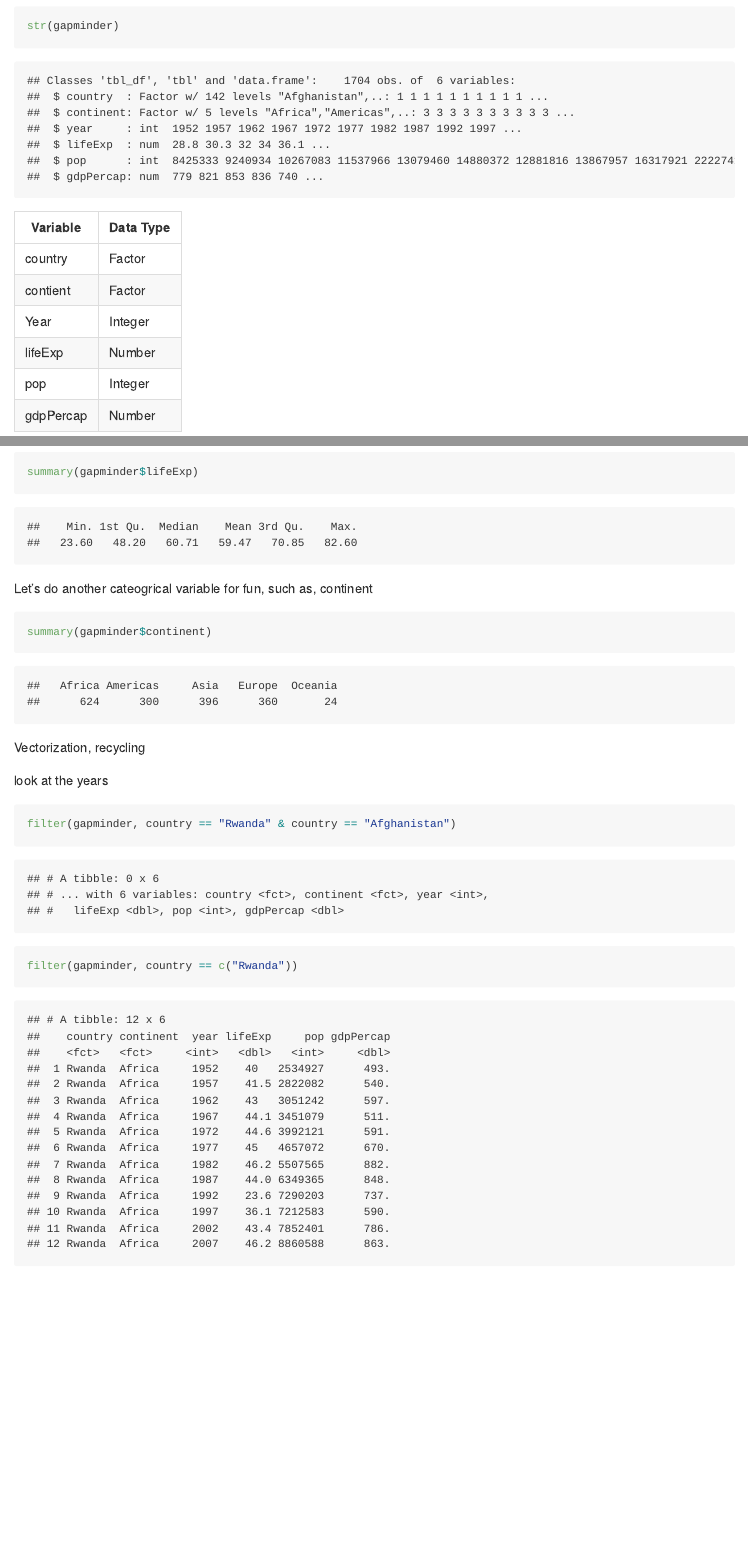
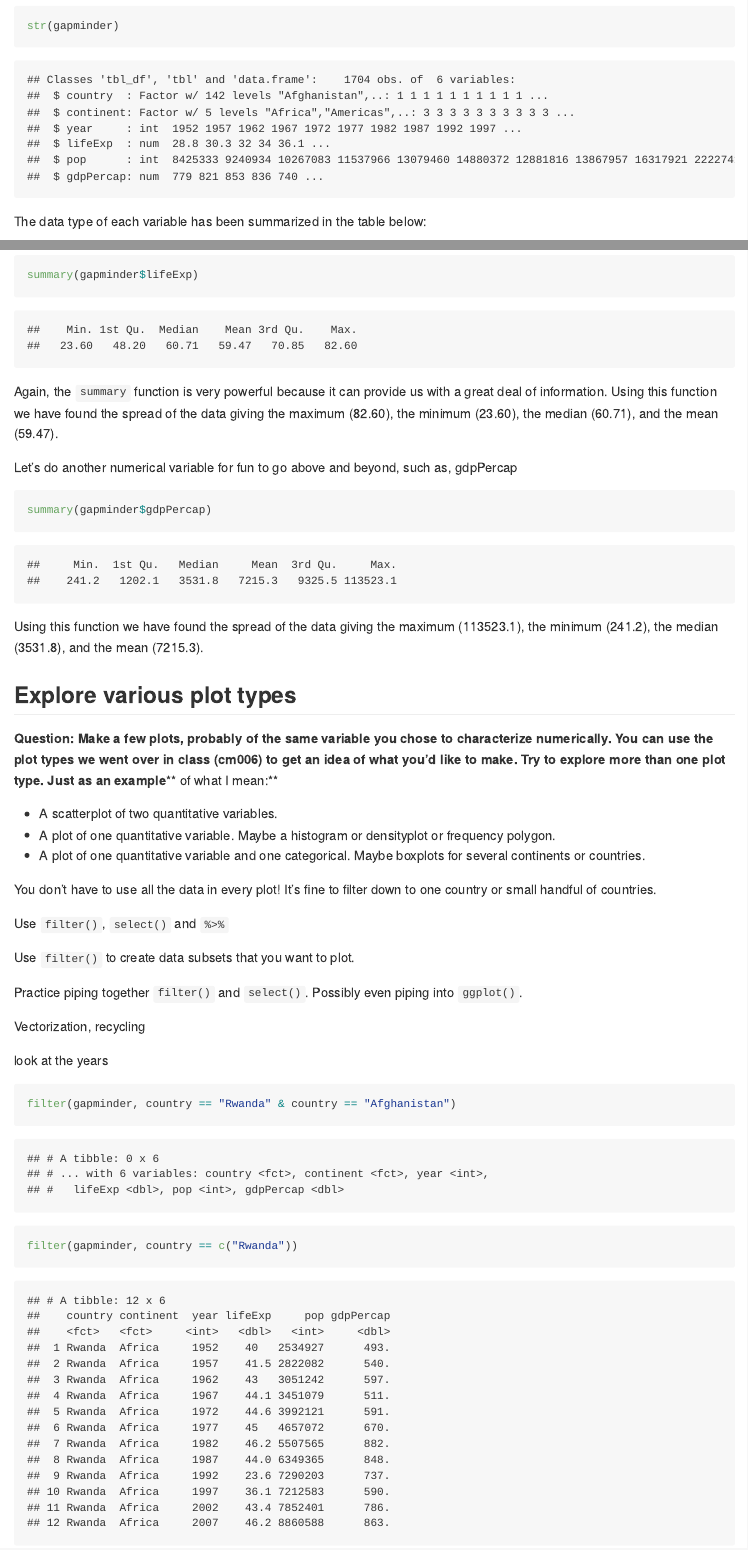
Before and after one commit to STAT545-UBC-students/hw02-singhg53, an R Markdown document (hw02-singhg53.Rmd): the page in a window 1100 px wide, from 2790 px down before the commit and from 3090 px down after it, so that both start at the same text, and a second part further down, joined at a grey line. The pictures show the output file hw02-singhg53.md that the author committed with the source, drawn offline in the style of GitHub.

Commit message:
Final save

````diff
--- a/hw02-singhg53.Rmd
+++ b/hw02-singhg53.Rmd
@@ -112,8 +112,8 @@
 |    **Variable**      |    **Data Type** |
 |----------------------|------------------|
 |       country        |     Factor       |
-|       contient       |     Factor       |
-|        Year          |     Integer      |
+|       continent      |     Factor       |
+|        year          |     Integer      |
 |       lifeExp        |     Number       |
 |        pop           |    Integer       |
 |       gdpPercap      |     Number       |
@@ -144,4 +144,41 @@
 summary(gapminder$lifeExp)
 ```
 
-Again, the `summary` function is very powerful because it can provide us with a great deal of information. Using this function we have found the spread of the data
+Again, the `summary` function is very powerful because it can provide us with a great deal of information. Using this function we have found the spread of the data giving the maximum (82.60), the minimum (23.60), the median (60.71), and the mean (59.47).
+
+Let's do another numerical variable for fun to go above and beyond, such as, gdpPercap
+
+```{r}
+summary(gapminder$gdpPercap)
+```
+
+Using this function we have found the spread of the data giving the maximum (113523.1), the minimum (241.2), the median (3531.8), and the mean (7215.3).
+
+## Explore various plot types
+
+Question: Make a few plots, probably of the same variable you chose to
+characterize numerically. You can use the plot types we went over in
+class (cm006) to get an idea of what you’d like to make. Try to explore
+more than one plot type. Just as an example of what I mean:
+
+  - A scatterplot of two quantitative variables.
+  - A plot of one quantitative variable. Maybe a histogram or
+    densityplot or frequency polygon.
+  - A plot of one quantitative variable and one categorical. Maybe
+    boxplots for several continents or countries.
+
+You don’t have to use all the data in every plot\! It’s fine to filter
+down to one country or small handful of countries.
+
+Use `filter()`, `select()` and `%>%`
+
+Use `filter()` to create data subsets that you want to plot.
+
+Practice piping together `filter()` and `select()`. Possibly even piping
+into `ggplot()`.
+
+**Question: A scatterplot of two quantitative variables.**
+
+First let's make a scatterplot of two quantitative variables. I shall use lifeExp and gdpPercap.
+
+```{r}
@@ -147,0 +192,2 @@
+```{r}
+gapminder %>%
@@ -147,0 +200,6 @@
+**Question: A plot of one quantitative variable. Maybe a histogram or densityplot or frequency polygon.**
+
+Let's use a different country, for example, Mexico, and plot a histogram
+
+```{r}
+gapminder %>%
@@ -147,0 +213,2 @@
+```{r}
+gapminder %>%
@@ -147,0 +222 @@
+```{r}
@@ -148,11 +230,12 @@
 
 
 
-Let's do another cateogrical variable for fun, such as, continent
+```{r}
+ggplot(gapminder, aes(lifeExp))+
+  geom_histogram(bins = 30)
+```
 
-```{r}
-summary(gapminder$continent)
-```
+
 
 
 
````
Also changed, not shown: hw02-singhg53.md, hw02-singhg53_files/figure-gfm/unnamed-chunk-14-1.png (added), hw02-singhg53_files/figure-gfm/unnamed-chunk-15-1.png (added), hw02-singhg53_files/figure-gfm/unnamed-chunk-16-1.png (added), hw02-singhg53_files/figure-gfm/unnamed-chunk-17-1.png (added), hw02-singhg53_files/figure-gfm/unnamed-chunk-18-1.png (added), hw02-singhg53_files/figure-gfm/unnamed-chunk-19-1.png (added), hw02-singhg53_files/figure-html/unnamed-chunk-14-1.png (added), hw02-singhg53_files/figure-html/unnamed-chunk-15-1.png (added), hw02-singhg53_files/figure-html/unnamed-chunk-16-1.png (added), hw02-singhg53_files/figure-html/unnamed-chunk-17-1.png (added), hw02-singhg53.Rmd (34 more changed lines).
